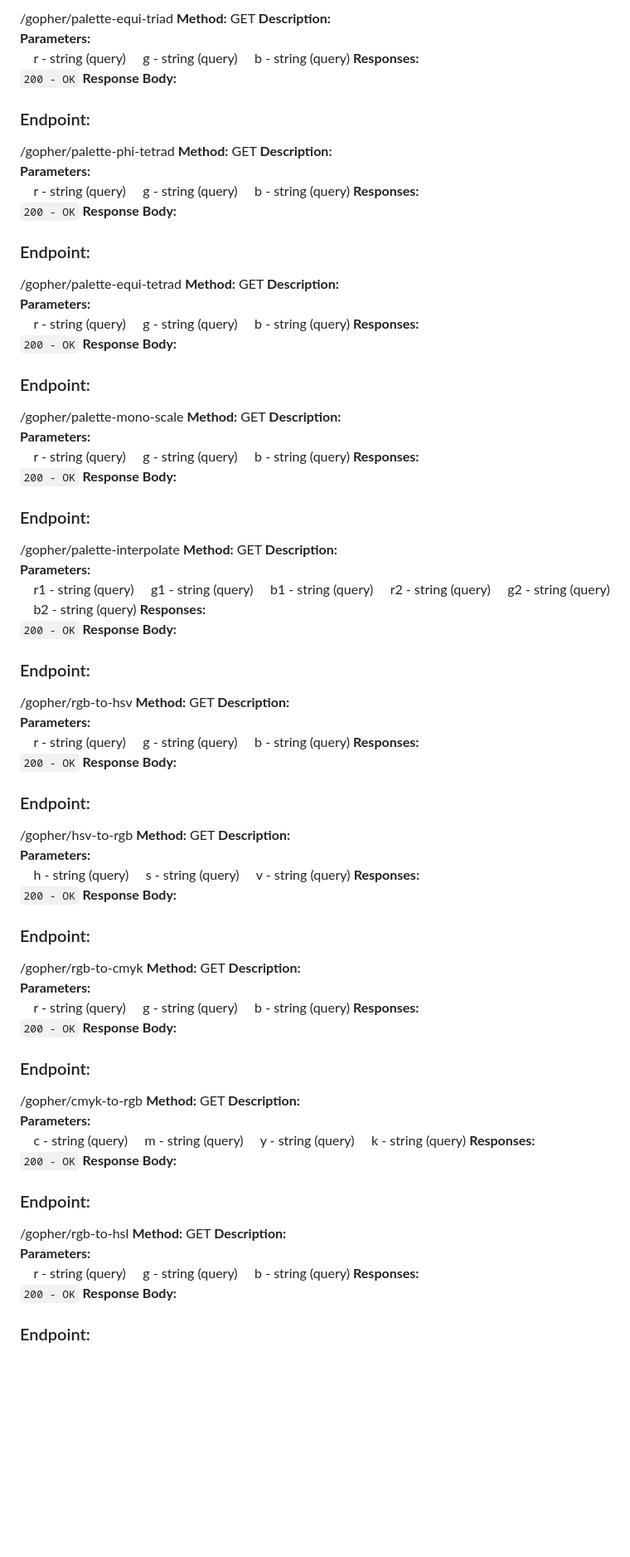
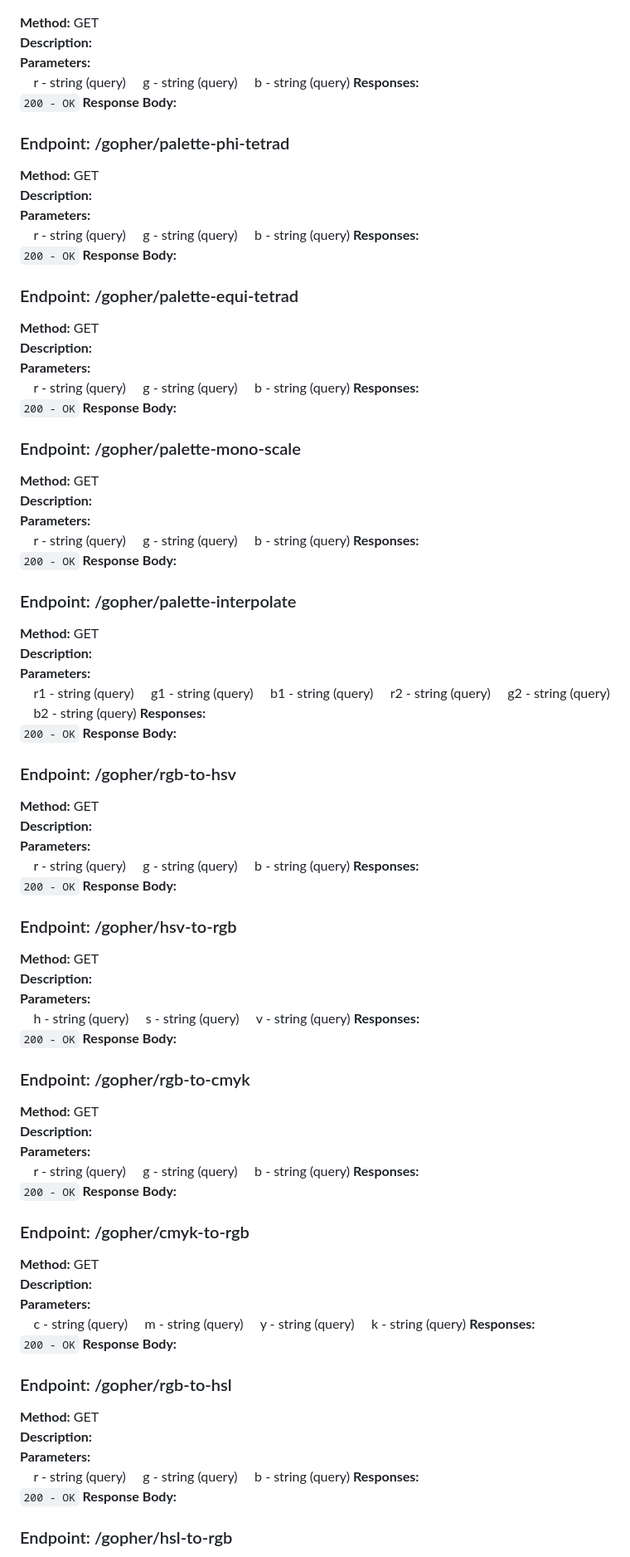
Before and after one commit to dgsmith7/color-gopher-api, a Markdown page: README.md, the part around the change printed below. Shown: that part at 83% size. Rendered like a GitHub page; blank space fills up the shorter version.

```diff
--- a/README.md
+++ b/README.md
@@ -206,5 +194,4 @@ k - string (query)
 
-/gopher/palette-equi-triad
 **Method:** GET
 **Description:**
 **Parameters:**
@@ -215,9 +202,8 @@ k - string (query)
 <code>200 - OK</code>
 **Response Body:**
 
-### Endpoint:
+### Endpoint: /gopher/palette-phi-tetrad
 
-/gopher/palette-phi-tetrad
 **Method:** GET
 **Description:**
 **Parameters:**
@@ -228,9 +214,8 @@ k - string (query)
 <code>200 - OK</code>
 **Response Body:**
 
-### Endpoint:
+### Endpoint: /gopher/palette-equi-tetrad
 
-/gopher/palette-equi-tetrad
 **Method:** GET
 **Description:**
 **Parameters:**
@@ -241,9 +226,8 @@ k - string (query)
 <code>200 - OK</code>
 **Response Body:**
 
-### Endpoint:
+### Endpoint: /gopher/palette-mono-scale
 
-/gopher/palette-mono-scale
 **Method:** GET
 **Description:**
 **Parameters:**
@@ -254,9 +238,8 @@ k - string (query)
 <code>200 - OK</code>
 **Response Body:**
 
-### Endpoint:
+### Endpoint: /gopher/palette-interpolate
 
-/gopher/palette-interpolate
 **Method:** GET
 **Description:**
 **Parameters:**
@@ -270,9 +253,8 @@ k - string (query)
 <code>200 - OK</code>
 **Response Body:**
 
-### Endpoint:
+### Endpoint: /gopher/rgb-to-hsv
 
-/gopher/rgb-to-hsv
 **Method:** GET
 **Description:**
 **Parameters:**
@@ -283,9 +265,8 @@ k - string (query)
 <code>200 - OK</code>
 **Response Body:**
 
-### Endpoint:
+### Endpoint: /gopher/hsv-to-rgb
 
-/gopher/hsv-to-rgb
 **Method:** GET
 **Description:**
 **Parameters:**
@@ -296,9 +277,8 @@ k - string (query)
 <code>200 - OK</code>
 **Response Body:**
 
-### Endpoint:
+### Endpoint: /gopher/rgb-to-cmyk
 
-/gopher/rgb-to-cmyk
 **Method:** GET
 **Description:**
 **Parameters:**
@@ -309,9 +289,8 @@ k - string (query)
 <code>200 - OK</code>
 **Response Body:**
 
-### Endpoint:
+### Endpoint: /gopher/cmyk-to-rgb
 
-/gopher/cmyk-to-rgb
 **Method:** GET
 **Description:**
 **Parameters:**
@@ -323,9 +302,8 @@ k - string (query)
 <code>200 - OK</code>
 **Response Body:**
 
-### Endpoint:
+### Endpoint: /gopher/rgb-to-hsl
 
-/gopher/rgb-to-hsl
 **Method:** GET
 **Description:**
 **Parameters:**
@@ -336,5 +314,5 @@ k - string (query)
 <code>200 - OK</code>
 **Response Body:**
 
-### Endpoint:
+### Endpoint: /gopher/hsl-to-rgb
 
```
Also changed, not shown: other parts of README.md (+33 -66 lines).
